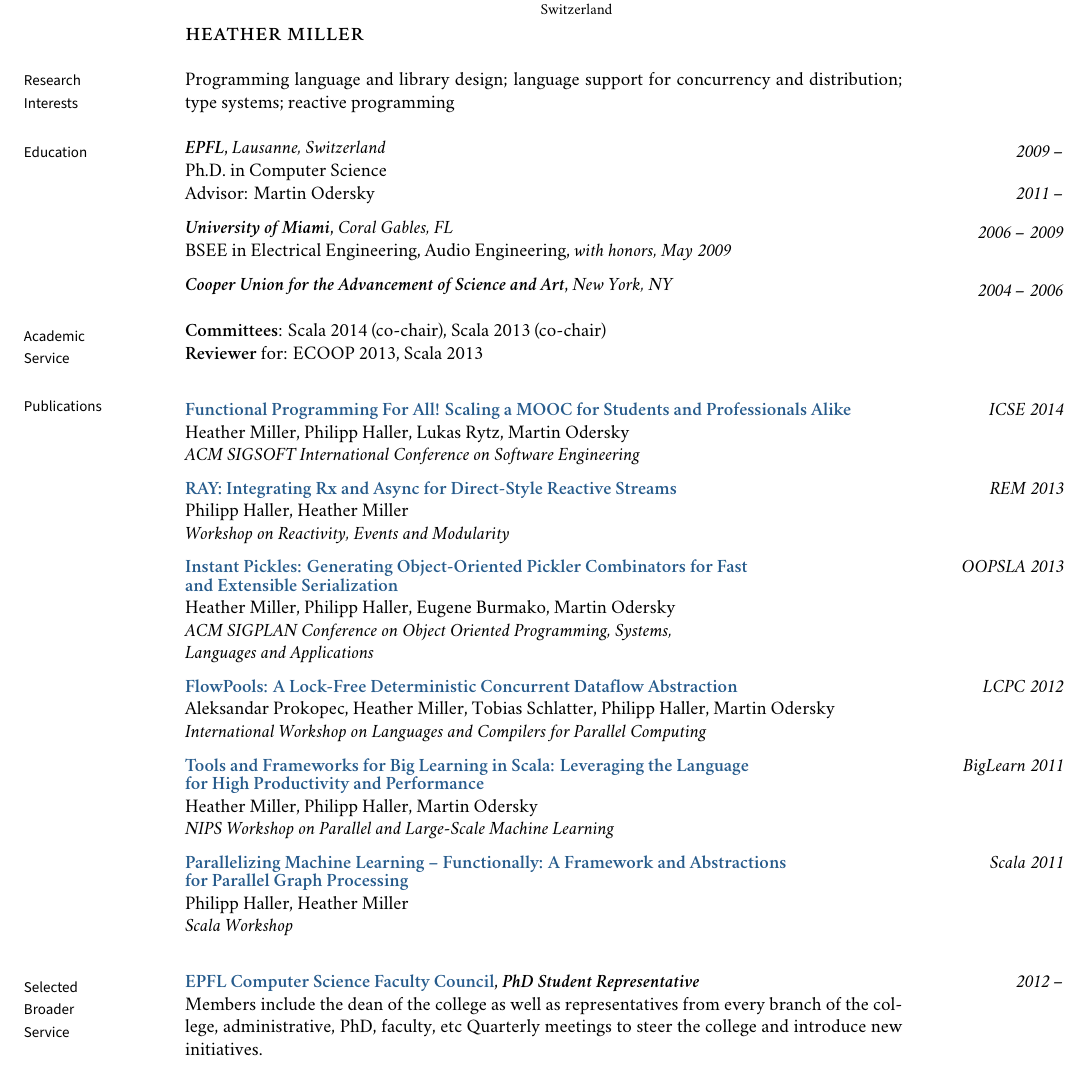
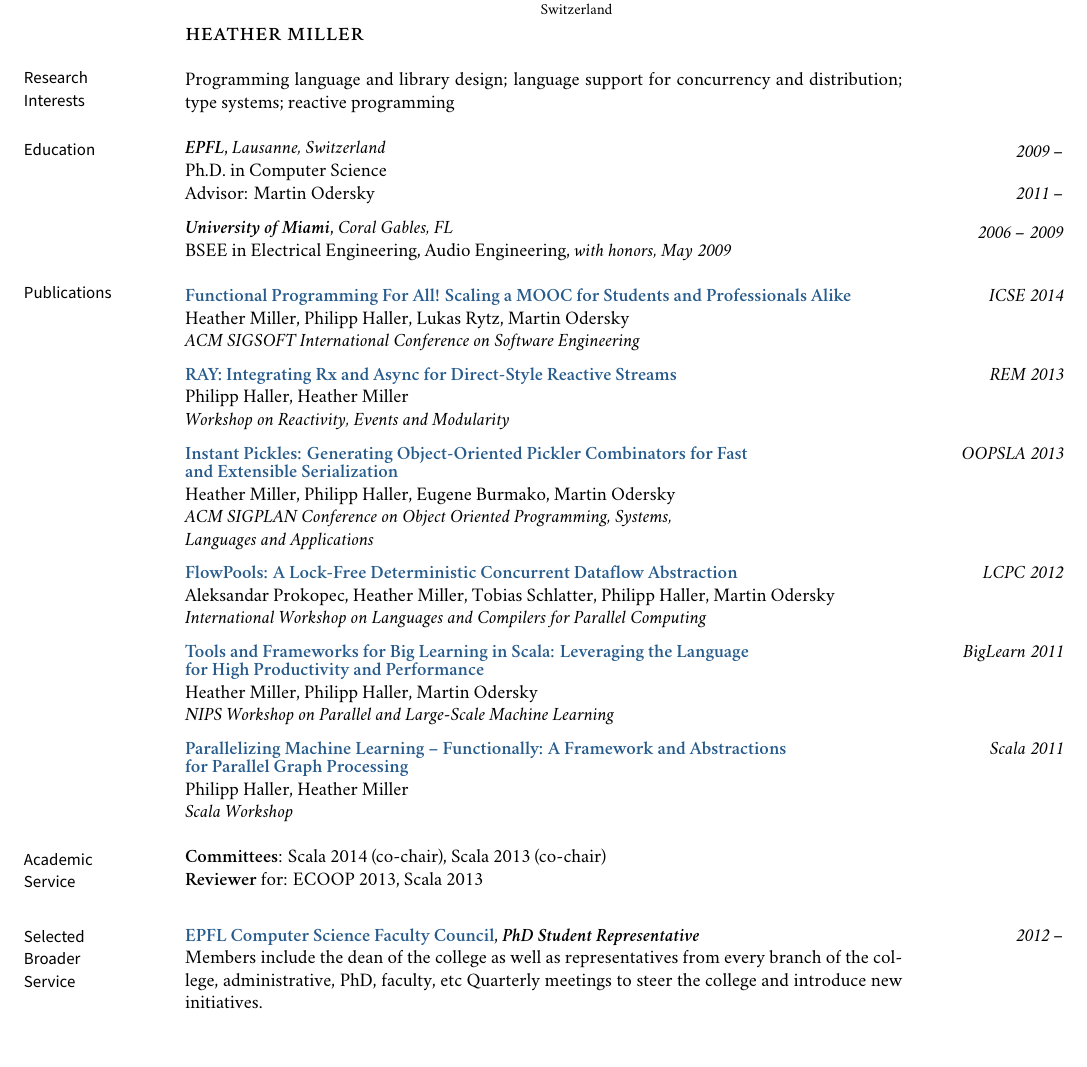
Before and after one commit to heathermiller/cv, a LaTeX CV (cv.tex): part of page 1 of 3, cut so that both start at the same text. Compiled offline with XeLaTeX; a missing font is replaced by an installed copy or a similar font.

Commit message:
Gotta figure out now what to remove

```diff
--- a/cv.tex
+++ b/cv.tex
@@ -200,16 +200,8 @@
 \newline\noindent BSEE in Electrical Engineering, Audio Engineering, {\em with honors, May 2009}
 \medskip
 
-\noindent{\bf \em Cooper Union for the Advancement of Science and Art}, \emph{New York, NY} \vspace{0.01in}  \dates{2004 -- 2006}
-\bigskip
-
-%% Service
-\marginhead{Academic \newline Service}
-
-\noindent{\bf Committees}: Scala 2014 (co-chair), Scala 2013 (co-chair)
-\newline\noindent{\bf Reviewer} for: ECOOP 2013, Scala 2013
-
-\bigskip
+% \noindent{\bf \em Cooper Union for the Advancement of Science and Art}, \emph{New York, NY} \vspace{0.01in}  \dates{2004 -- 2006}
+% \bigskip
 
 %% Publications
 \marginhead{{\vskip 0.3em}Publications}
@@ -256,6 +248,14 @@
 \newline\noindent\emph{Scala Workshop}
 \bigskip
 
+%% Service
+\marginhead{Academic \newline Service}
+
+\noindent{\bf Committees}: Scala 2014 (co-chair), Scala 2013 (co-chair)
+\newline\noindent{\bf Reviewer} for: ECOOP 2013, Scala 2013
+
+\bigskip
+
 %% Selected Broader Service
 \medskip
 \marginhead{Selected \newline Broader \newline Service}
```
Also changed, not shown: cv.pdf, cv.tex (3 more changed lines).
